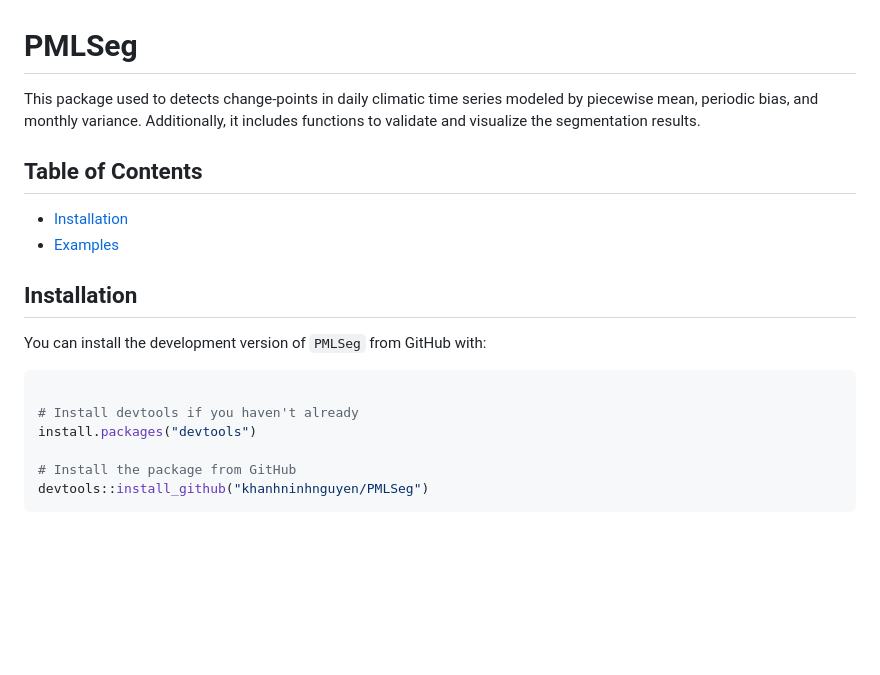
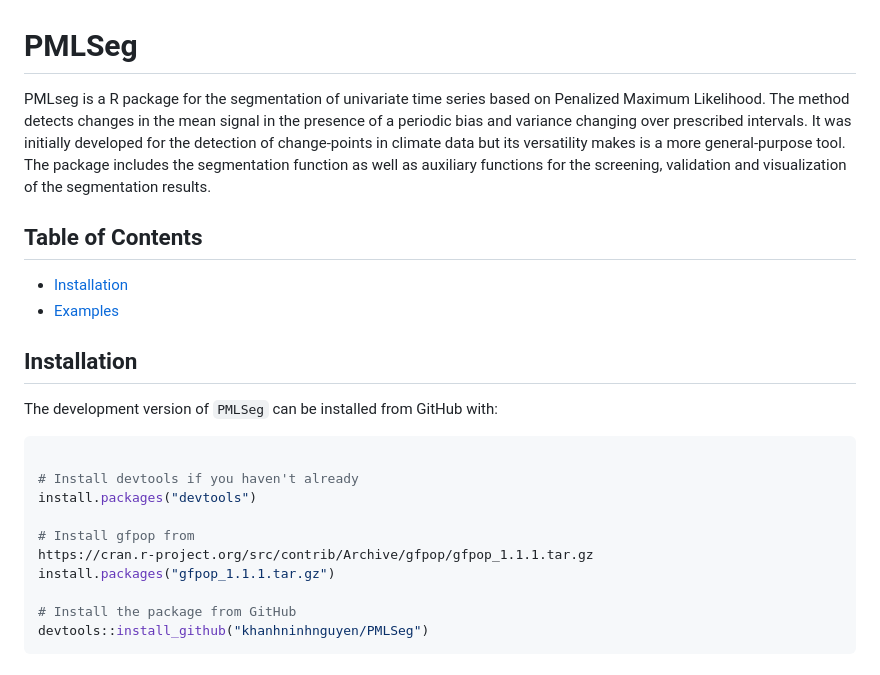
Before and after one commit to khanhninhnguyen/PMLSeg, a Markdown page: README.md, the part around the change. Drawn GitHub-style; blank space fills up the shorter version.

````diff
--- a/README.md
+++ b/README.md
@@ -3,10 +3,8 @@
 
 # PMLSeg
 
-This package used to detects change-points in daily climatic time series
-modeled by piecewise mean, periodic bias, and monthly variance.
-Additionally, it includes functions to validate and visualize the
-segmentation results.
+PMLseg is a R package for the segmentation of univariate time series based on Penalized Maximum Likelihood. The method detects changes in the mean signal in the presence of a periodic bias and variance changing over prescribed intervals. It was initially developed for the detection of change-points in climate data but its versatility makes is a more general-purpose tool.
+The package includes the segmentation function as well as auxiliary functions for the screening, validation and visualization of the segmentation results.
 
 ## Table of Contents
 
@@ -15,12 +13,16 @@ segmentation results.
 
 ## Installation
 
-You can install the development version of `PMLSeg` from GitHub with:
+The development version of `PMLSeg` can be installed from GitHub with:
 
 ``` r
 
 # Install devtools if you haven't already
 install.packages("devtools")
+
+# Install gfpop from
+https://cran.r-project.org/src/contrib/Archive/gfpop/gfpop_1.1.1.tar.gz
+install.packages("gfpop_1.1.1.tar.gz")
 
 # Install the package from GitHub
 devtools::install_github("khanhninhnguyen/PMLSeg")
````
